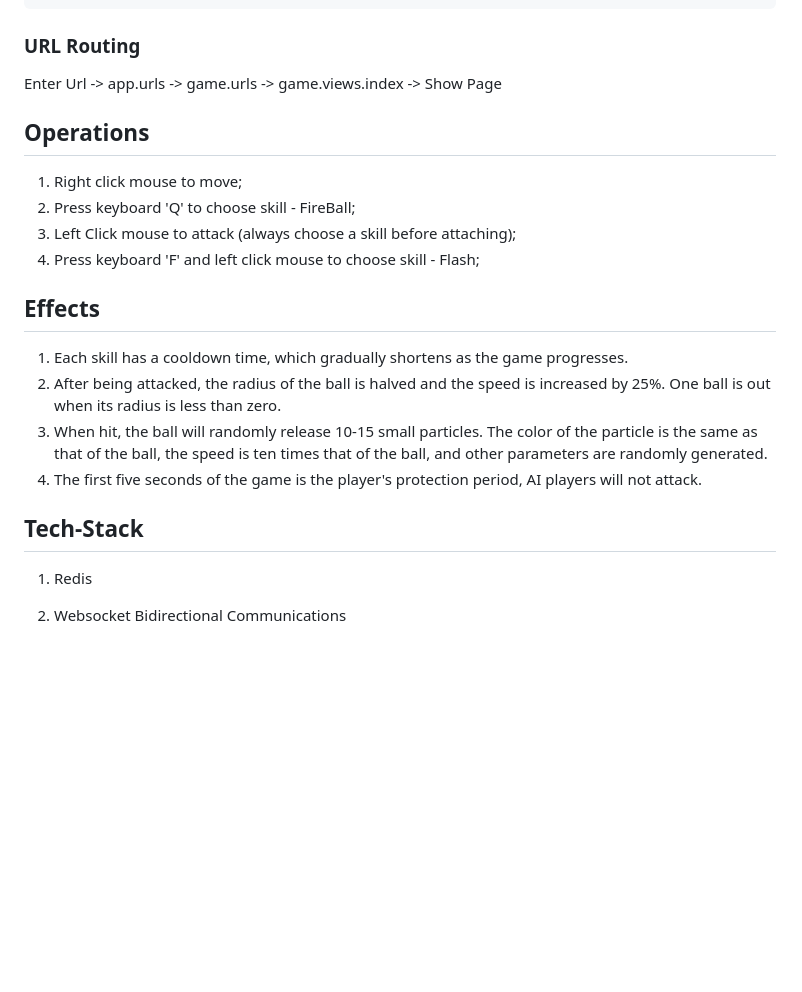
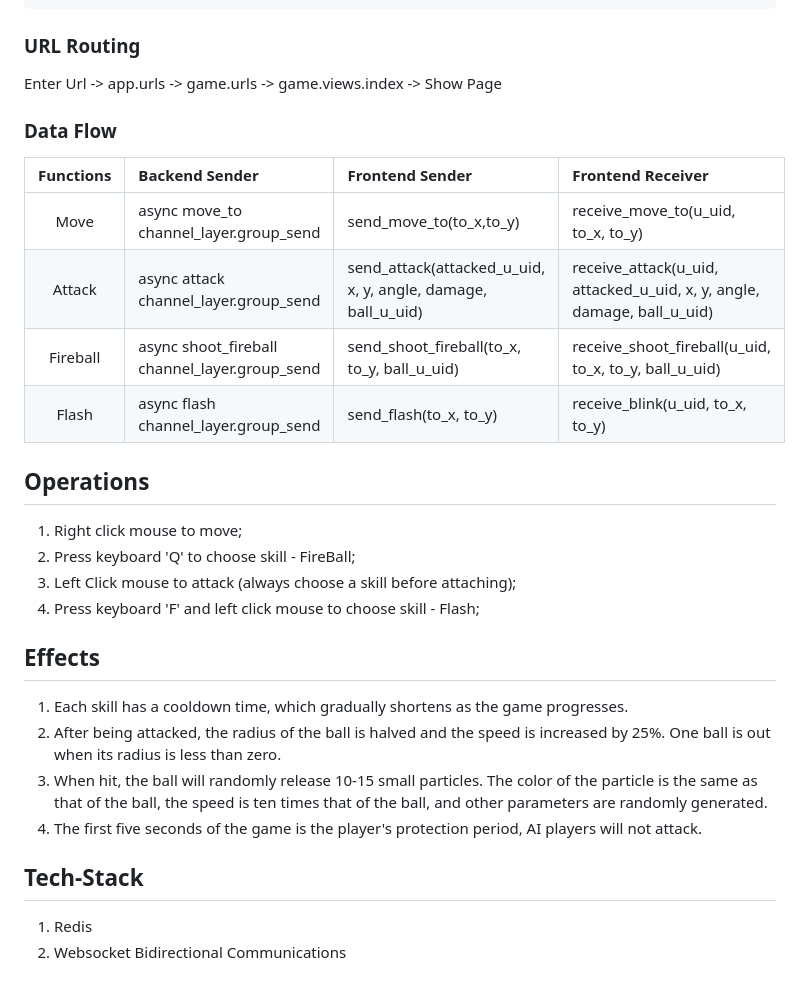
Before and after one commit to dlwsdqdws/Django_Circle_Brawl, a Markdown page: readme.md, the part around one of its changes. Drawn GitHub-style; blank space fills up the shorter version.

Commit message:
readme data flow

````diff
--- a/readme.md
+++ b/readme.md
@@ -71,21 +75,33 @@ Login:
 ```
 
 ### URL Routing
-Enter Url  -> app.urls -> game.urls -> game.views.index -> Show Page
+
+Enter Url -> app.urls -> game.urls -> game.views.index -> Show Page
+
+### Data Flow
+
+| Functions | Backend Sender                                     | Frontend Sender                                              | Frontend Receiver                                                      |
+| :-------: | :------------------------------------------------- | :----------------------------------------------------------- | :--------------------------------------------------------------------- |
+|   Move    | async move_to <br> channel_layer.group_send        | send_move_to(to_x,to_y)                                      | receive_move_to(u_uid, to_x, to_y)                                     |
+|  Attack   | async attack <br> channel_layer.group_send         | send_attack(attacked_u_uid, x, y, angle, damage, ball_u_uid) | receive_attack(u_uid, attacked_u_uid, x, y, angle, damage, ball_u_uid) |
+| Fireball  | async shoot_fireball <br> channel_layer.group_send | send_shoot_fireball(to_x, to_y, ball_u_uid)                  | receive_shoot_fireball(u_uid, to_x, to_y, ball_u_uid)                  |
+|   Flash   | async flash <br> channel_layer.group_send          | send_flash(to_x, to_y)                                       | receive_blink(u_uid, to_x, to_y)                                       |
 
 ## Operations
+
 1. Right click mouse to move;
 2. Press keyboard 'Q' to choose skill - FireBall;
 3. Left Click mouse to attack (always choose a skill before attaching);
 4. Press keyboard 'F' and left click mouse to choose skill - Flash;
 
 ## Effects
+
 1. Each skill has a cooldown time, which gradually shortens as the game progresses.
 2. After being attacked, the radius of the ball is halved and the speed is increased by 25%. One ball is out when its radius is less than zero.
 3. When hit, the ball will randomly release 10-15 small particles. The color of the particle is the same as that of the ball, the speed is ten times that of the ball, and other parameters are randomly generated.
 4. The first five seconds of the game is the player's protection period, AI players will not attack.
 
 ## Tech-Stack
+
 1. Redis
-
 2. Websocket Bidirectional Communications
````
Also changed, not shown: other parts of readme.md (+4 -0 lines).
